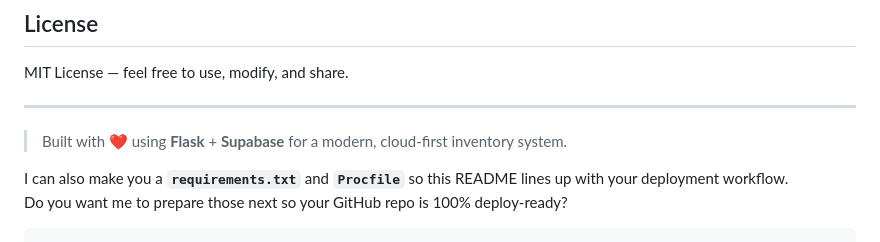
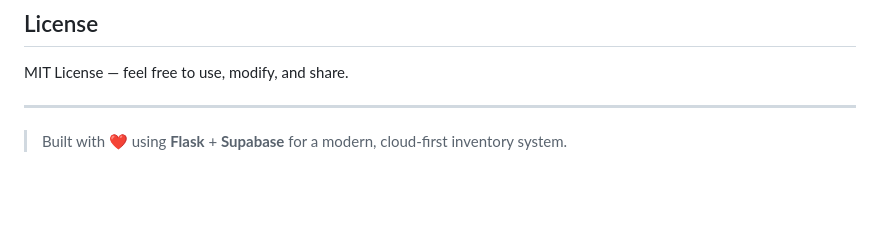
Before and after one commit to Aman-kumar2006/invento, a Markdown page: README.md, the part around the change printed below. Drawn GitHub-style; blank space fills up the shorter version.

````diff
--- a/README.md
+++ b/README.md
@@ -113,11 +113,3 @@ MIT License — feel free to use, modify, and share.
 ---
 
 > Built with ❤ using **Flask** + **Supabase** for a modern, cloud-first inventory system.
-
-
-
-
-
-I can also make you a **`requirements.txt`** and **`Procfile`** so this README lines up with your deployment workflow.
-Do you want me to prepare those next so your GitHub repo is 100% deploy-ready?
-```
````
Also changed, not shown: other parts of README.md (+6 -6 lines).
